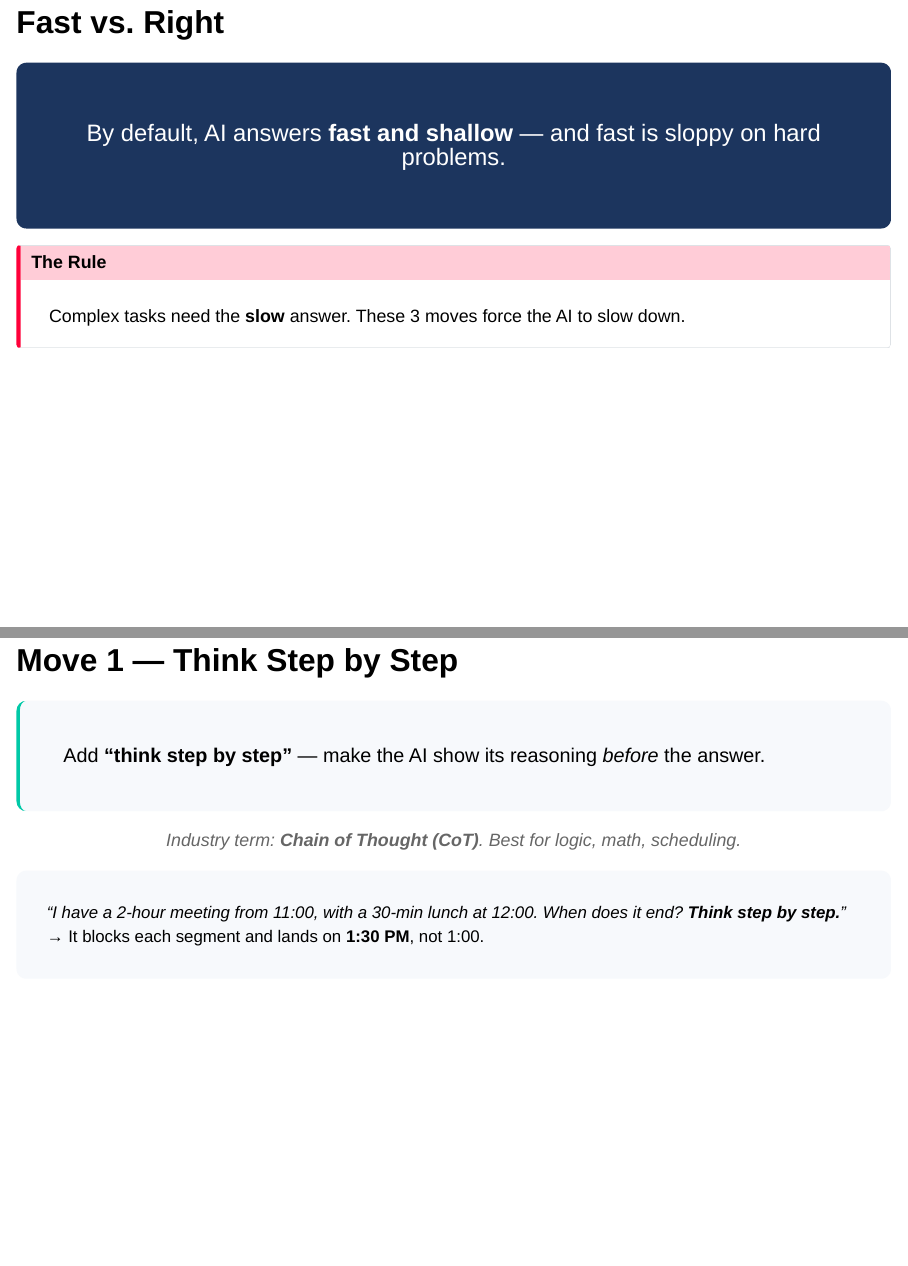
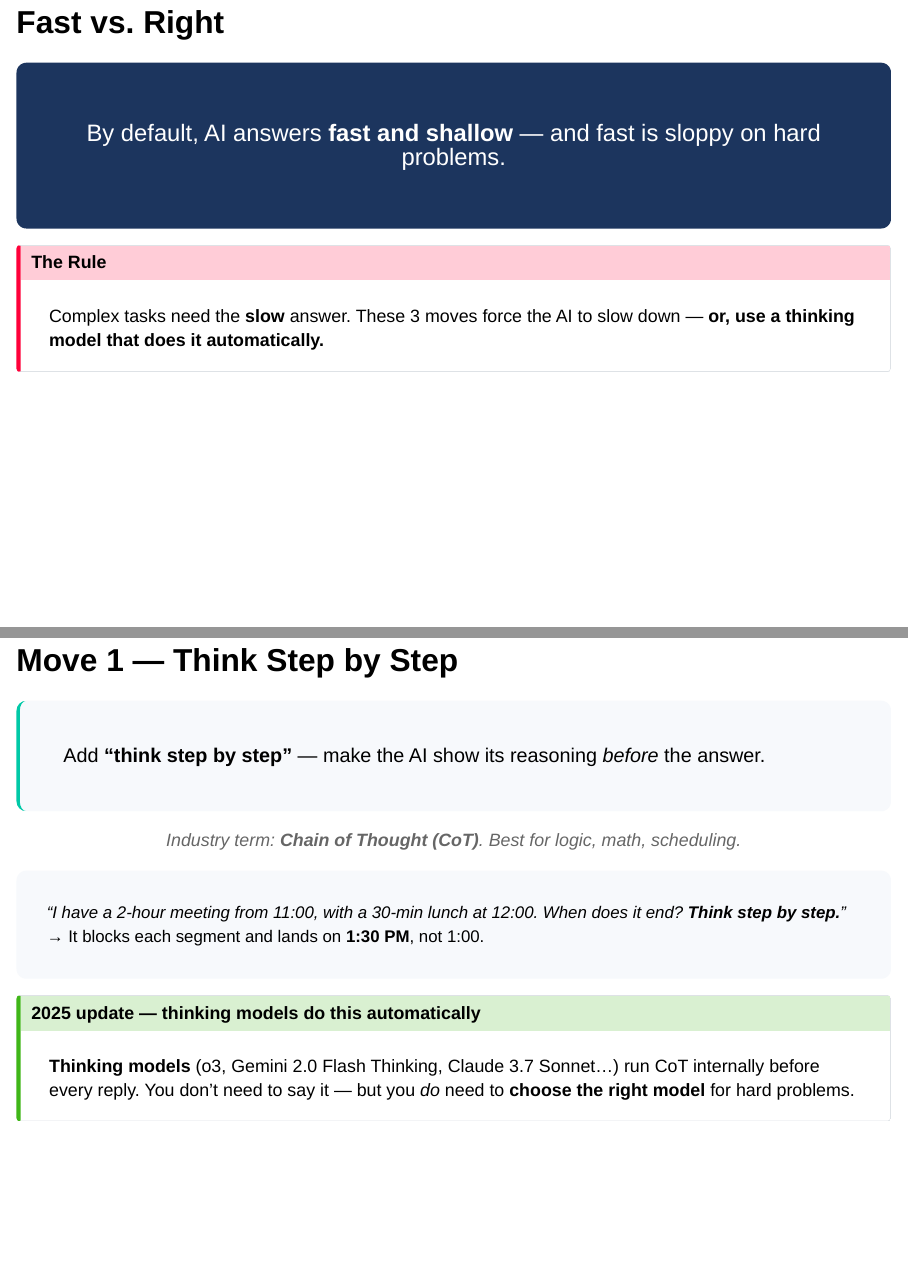
Before and after one commit to NaifMersal/AI-Productivity-Course, a Quarto document (course_content/slides/session_3_delegating_with_rice.qmd): pages 18 and 19 of 29, joined at a grey line. Rendered offline with R 4.5, knitr and Pandoc in place of Quarto, with nearby package versions; drawn as Slidy slides in place of the format the file asks for.

Commit message:
session 3: note that thinking models do CoT automatically
Add a callout tip below the 'think step by step' move clarifying that
modern thinking models (o3, Gemini Flash Thinking, Claude 3.7 Sonnet)
run chain-of-thought internally — learners don't need to add the phrase
manually, but they do need to choose the right model for hard problems.

Also reword the section rule to mention thinking models as an alternative
path to slow, careful reasoning. Minor: remove .smaller from 'Which Move,
When?' heading for better readability.

```diff
--- a/course_content/slides/session_3_delegating_with_rice.qmd
+++ b/course_content/slides/session_3_delegating_with_rice.qmd
@@ -217,7 +217,7 @@ By default, AI answers **fast and shallow** — and fast is sloppy on hard probl
 
 ::: {.callout-important}
 ## The Rule
-Complex tasks need the **slow** answer. These 3 moves force the AI to slow down.
+Complex tasks need the **slow** answer. These 3 moves force the AI to slow down — **or, use a thinking model that does it automatically.**
 :::
 
 ## Move 1 — Think Step by Step {auto-animate=true}
@@ -235,6 +235,13 @@ Add **"think step by step"** — make the AI show its reasoning *before* the ans
 ::: {style="background: #f7f9fc; padding: 0.8em; border-radius: 12px; font-size: 0.85em;"}
 *"I have a 2-hour meeting from 11:00, with a 30-min lunch at 12:00. When does it end?
 **Think step by step.**"* → It blocks each segment and lands on **1:30 PM**, not 1:00.
+:::
+
+. . .
+
+::: {.callout-tip}
+## 2025 update — thinking models do this automatically
+**Thinking models** (o3, Gemini 2.0 Flash Thinking, Claude 3.7 Sonnet…) run CoT internally before every reply. You don't need to say it — but you *do* need to **choose the right model** for hard problems.
 :::
 
 ## Move 2 — Debate It Out {auto-animate=true}
```
Also changed, not shown: course_content/slides/session_3_delegating_with_rice.qmd (2 more changed lines).
